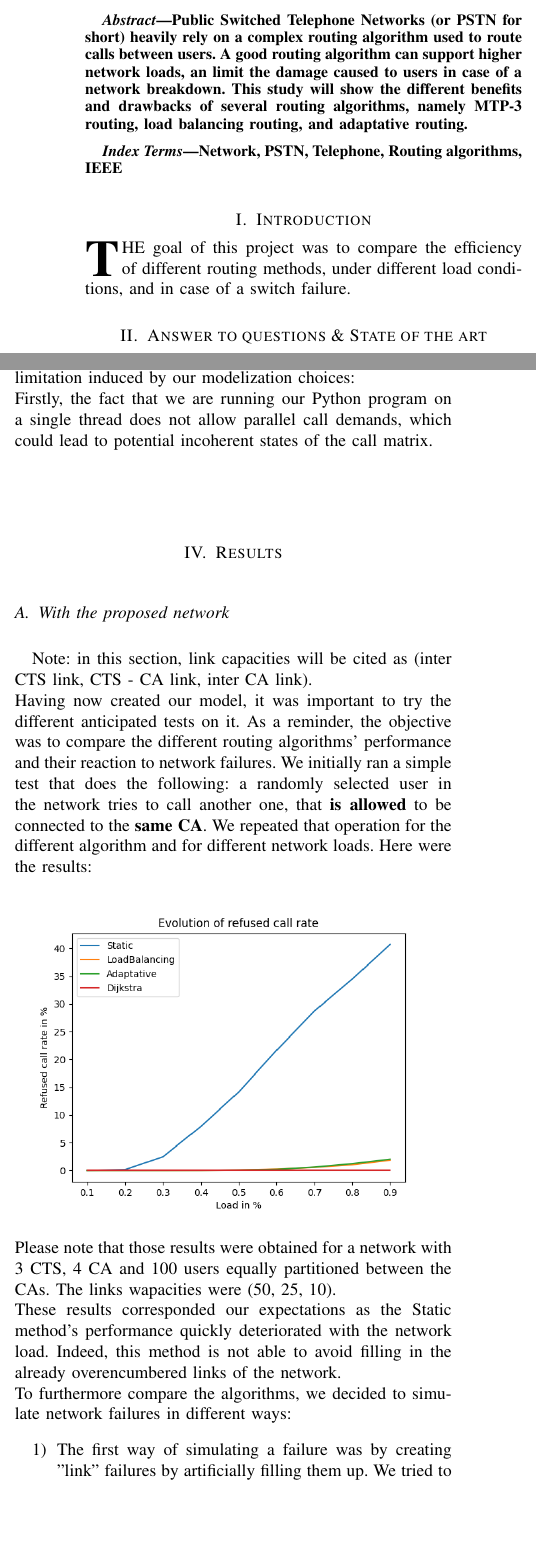
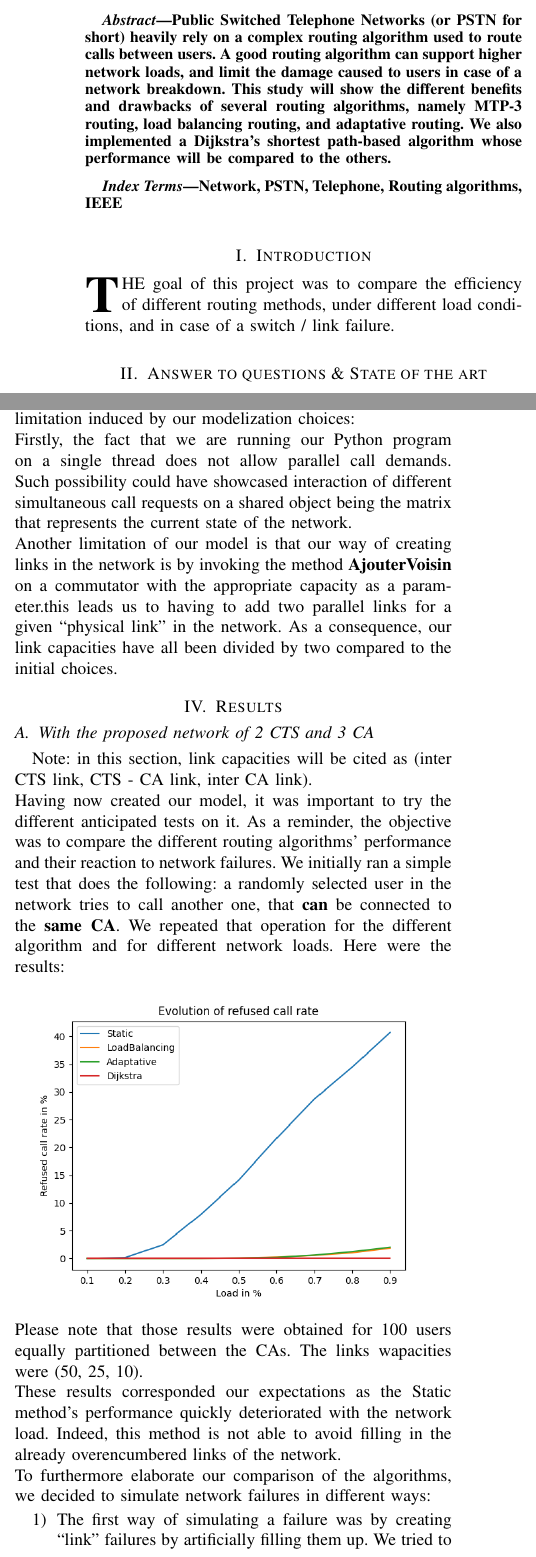
Before and after one commit to DreadFog/Projet_Reseaux_Telecom, a LaTeX paper (rapport/rapport.tex): two parts of the columns of pages 1 and 2 of 4, joined at a grey line, cut so that both start at the same text, the shorter picture padded with empty space. The pictures show the PDF file rapport/rapport.pdf that the author committed with the source.

Commit message:
ajout des graphes en format seul, avancée rapport

```diff
--- a/rapport/rapport.tex
+++ b/rapport/rapport.tex
@@ -38,9 +38,10 @@
 \begin{abstract}
         Public Switched Telephone Networks (or PSTN for short) heavily rely on a complex
         routing algorithm used to route calls between users. A good routing algorithm can
-        support higher network loads, an limit the damage caused to users in case of a network
+        support higher network loads, and limit the damage caused to users in case of a network
         breakdown. This study will show the different benefits and drawbacks of several routing algorithms,
-        namely MTP-3 routing, load balancing routing, and adaptative routing.
+        namely MTP-3 routing, load balancing routing, and adaptative routing. We also implemented a Dijkstra's
+        shortest path-based algorithm whose performance will be compared to the others.
 \end{abstract}
 
 \begin{IEEEkeywords}
@@ -49,7 +50,7 @@ Network, PSTN, Telephone, Routing algorithms, IEEE
 
 \section{Introduction}
 \IEEEPARstart{T}{he} goal of this project was to compare
-the efficiency of different routing methods, under different load conditions, and in case of a switch failure.
+the efficiency of different routing methods, under different load conditions, and in case of a switch / link failure.
 
 \section{Answer to questions \& State of the art}
 \subsection{semaphore network of considered topology}
@@ -100,8 +101,8 @@ a load-balancing protocol would make the following decisions:
 The main risk with such routing is that if the main link breaks, we will route most of the
 traffic there while our data will be lost. The same happens if a widely used node goes down.
 An attempt to fix this issue may be to add communication between switches in order for them
-to spot issues and update his informations. This lead us to talk about adaptative routing
-which takes in account the state of the network.
+to spot issues and keep neighbours updated. This leads us to what is called an adaptative routing algorithm
+which takes into account the current state of the network.
 
 \subsection{Information needed to an adaptative route}
 Deciding an adaptative route can be done in two different ways.
@@ -154,31 +155,35 @@ As mentioned in the previous paragraphs, we decided that :
 We also decided to generate a geographical addressing that follows this pattern:
 \[X.Y.Z\]
 where X is the adress of the CTS, Y is the adress of the CA and Z the adress of the client.
-For example, a client connected to the CA3 would have 3.3.45 as their adress.
+For example, a client connected to the CA3 could have 3.3.45 as their adress.
 
 % Architecture du programme (classes etc...)
-The program of our simulation is organized in 4 files :
+The program of our simulation is organized in 4 files:
 \begin{itemize}
         \item \verb|Commutateur.py| which defines the behavior for the different routing methods on switches
         \item \verb|User.py| which provides methods to start/end a call given a destination address
         \item \verb|main.py| is the file in which the network is generated using the previous classes. It then
         performs different tests on the network.
         \item \verb|Dijkstra.py| performs the Dijkstra algorithm, with the difference being that the first predecessor
-        of the current node is itself wich allows us to know quickly whether or not we are linked to the desstination or
+        of the current node is itself wich allows us to know quickly whether or not we are linked to the destination or
         the two nodes (the first one and the destination) are non-connex.
 \end{itemize}
 
 % Limitations of the model
 During the creation of our project, we quickly faced the limitation induced by our modelization choices:\\
-Firstly, the fact that we are running our Python program on a single thread does not allow parallel call demands, which could lead
-to potential incoherent states of the call matrix.\\
+Firstly, the fact that we are running our Python program on a single thread does not allow parallel call demands. Such possibility
+could have showcased interaction of different simultaneous call requests on a shared object being the matrix that represents the current
+state of the network.\\
+Another limitation of our model is that our way of creating links in the network is by invoking the method \textbf{AjouterVoisin} on
+a commutator with the appropriate capacity as a parameter.this leads us to having to add two parallel links for a given ``physical link''
+in the network. As a consequence, our link capacities have all been divided by two compared to the initial choices.
 \section{Results}
-\subsection{With the proposed network}
+\subsection{With the proposed network of 2 CTS and 3 CA}
 Note: in this section, link capacities will be cited as (inter CTS link, CTS - CA link, inter CA link).\\
 Having now created our model, it was important to try the different anticipated tests on it. As a reminder, the objective was to
 compare the different routing algorithms' performance and their reaction to network failures.
 We initially ran a simple test that does the following: a randomly selected user in the network tries to call another one, that
-\textbf{is allowed} to be connected to the \textbf{same CA}. We repeated that operation for the different algorithm and for different
+\textbf{can} be connected to the \textbf{same CA}. We repeated that operation for the different algorithm and for different
 network loads. Here were the results:
 \begin{center}
 \includegraphics[width=0.48\textwidth]{call_rate.png}
@@ -188,21 +193,22 @@ network loads. Here were the results:
 % cts_wire = 10
 % user_count = 100
 \end{center}
-Please note that those results were obtained for a network with 3 CTS, 4 CA and 100 users equally partitioned between the CAs. The
+Please note that those results were obtained for 100 users equally partitioned between the CAs. The
 links wapacities were (50, 25, 10).\\
 These results corresponded our expectations as the Static method's performance quickly deteriorated with the network load. Indeed,
 this method is not able to avoid filling in the already overencumbered links of the network.\\
-To furthermore compare the algorithms, we decided to simulate network failures in different ways:
+To furthermore elaborate our comparison of the algorithms, we decided to simulate network failures in different ways:
 \begin{enumerate}
-        \item The first way of simulating a failure was by creating "link" failures by artificially filling them up. We tried to fill
+        \item The first way of simulating a failure was by creating ``link'' failures by artificially filling them up. We tried to fill
         20\% of the links pior to simulation. These were the obtained results:
         \begin{center}
                 \includegraphics[width=0.48\textwidth]{link_failures.png}
         \end{center}
         This result could have been predicted, as the more dynamic routing algorithms still are the most resilient to that kind of failure.
         \item The second way of simulating a failure was this time by imitating a node failure, which would then be the equivalent of a
-        switch failure. To do so, we randomly elected switches of the network and artificially filled all the links connected to it. That
-        way, it was impossible for a communication to go through that switch. These were the obtained results:
+        switch failure. To do so, firstly slightly increased the size of the network to allow more possibility for the selected routes:
+        we went from 2 CTS, 3 CA to 4 CTS, 5 CA.Then, we randomly elected switches of the network and artificially filled all the links
+        connected to it. That way, it was impossible for a communication to go through that switch. These were the obtained results:
         \begin{center}
                 \includegraphics[width=0.48\textwidth]{node_failures.png}
         \end{center}
```
Also changed, not shown: présentation.txt (added, +20 -0 lines), rapport/bigger_network_1.png (added), rapport/bigger_network_2.png (added), rapport/fig1.png (deleted), rapport/link_failures_1.png (added), rapport/link_failures_2.png (added), rapport/node_failures_1.png (added), rapport/node_failures_2.png (added), rapport/rapport.pdf, rapport/same_capacities_1.png (added), rapport/same_capacities_2.png (added), rapport/without_CA_links_1.png (added), rapport/without_CA_links_2.png (added), rapport/rapport.tex (33 more changed lines).
